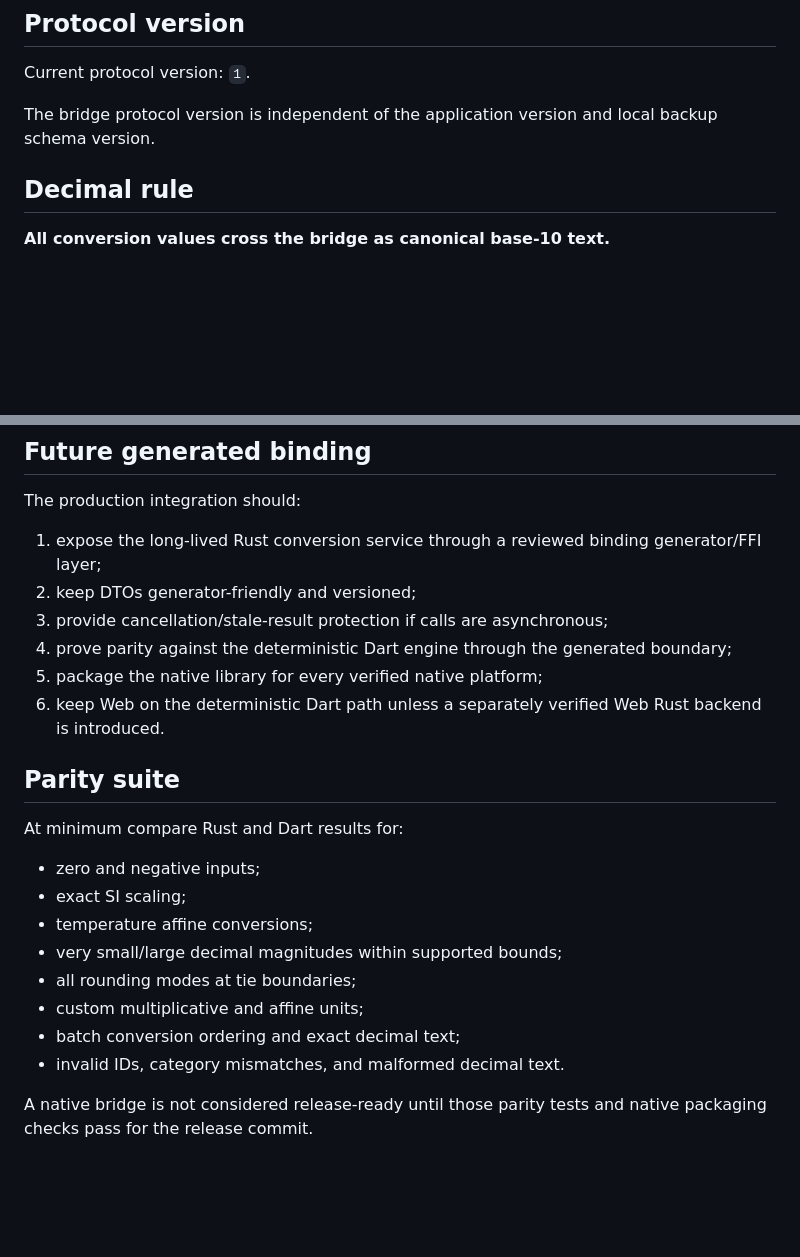
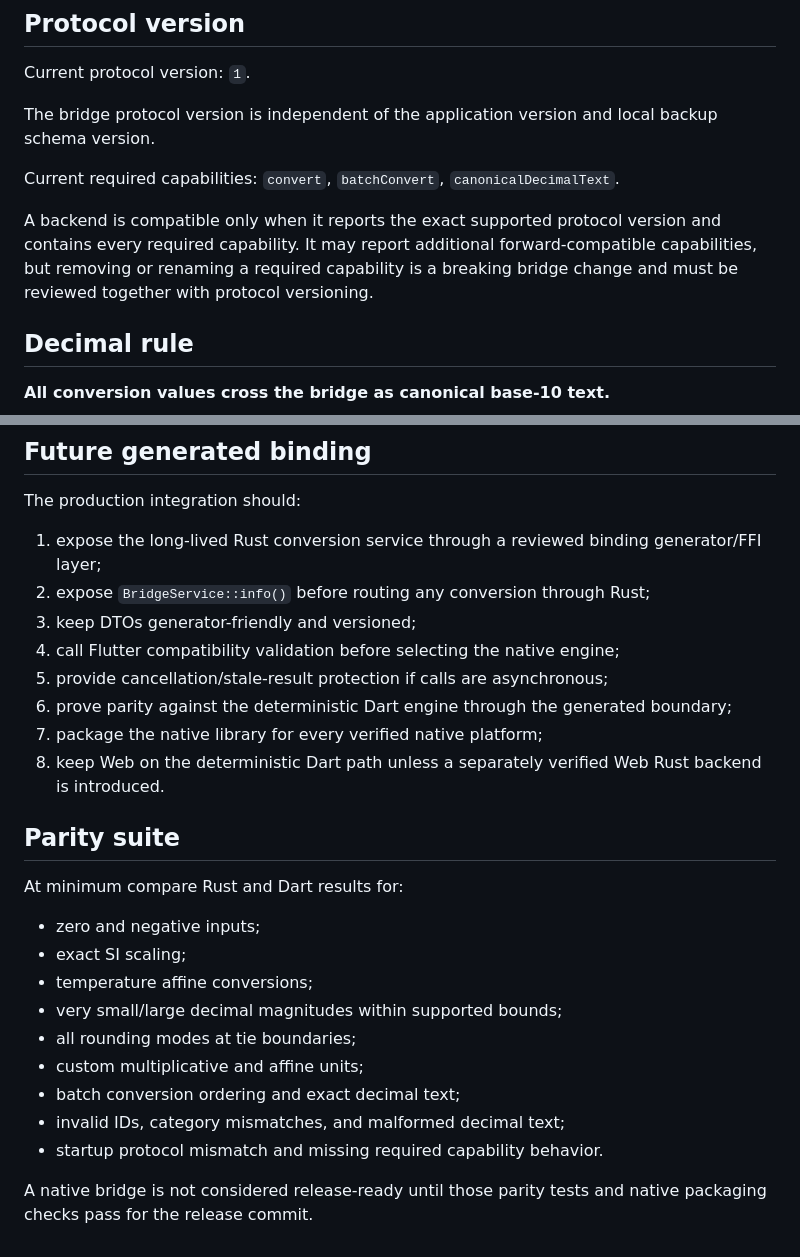
Before and after one commit to sanskarIN/unitflow, a Markdown page: docs/bridge-protocol.md, 2 parts joined by grey strips. GitHub-like rendering; blank space fills up the shorter version.

```diff
--- a/docs/bridge-protocol.md
+++ b/docs/bridge-protocol.md
@@ -7,6 +7,10 @@ This document defines the stable application-level contract that the future gene
 Current protocol version: `1`.
 
 The bridge protocol version is independent of the application version and local backup schema version.
+
+Current required capabilities: `convert`, `batchConvert`, `canonicalDecimalText`.
+
+A backend is compatible only when it reports the exact supported protocol version and contains every required capability. It may report additional forward-compatible capabilities, but removing or renaming a required capability is a breaking bridge change and must be reviewed together with protocol versioning.
 
 ## Decimal rule
 
@@ -92,11 +108,13 @@ These two source contracts are prerequisites for generated bindings. Their prese
 The production integration should:
 
 1. expose the long-lived Rust conversion service through a reviewed binding generator/FFI layer;
-2. keep DTOs generator-friendly and versioned;
-3. provide cancellation/stale-result protection if calls are asynchronous;
-4. prove parity against the deterministic Dart engine through the generated boundary;
-5. package the native library for every verified native platform;
-6. keep Web on the deterministic Dart path unless a separately verified Web Rust backend is introduced.
+2. expose `BridgeService::info()` before routing any conversion through Rust;
+3. keep DTOs generator-friendly and versioned;
+4. call Flutter compatibility validation before selecting the native engine;
+5. provide cancellation/stale-result protection if calls are asynchronous;
+6. prove parity against the deterministic Dart engine through the generated boundary;
+7. package the native library for every verified native platform;
+8. keep Web on the deterministic Dart path unless a separately verified Web Rust backend is introduced.
 
 ## Parity suite
 
@@ -109,6 +127,7 @@ At minimum compare Rust and Dart results for:
 - all rounding modes at tie boundaries;
 - custom multiplicative and affine units;
 - batch conversion ordering and exact decimal text;
-- invalid IDs, category mismatches, and malformed decimal text.
+- invalid IDs, category mismatches, and malformed decimal text;
+- startup protocol mismatch and missing required capability behavior.
 
 A native bridge is not considered release-ready until those parity tests and native packaging checks pass for the release commit.
```
Also changed, not shown: other parts of docs/bridge-protocol.md (+17 -5 lines).
